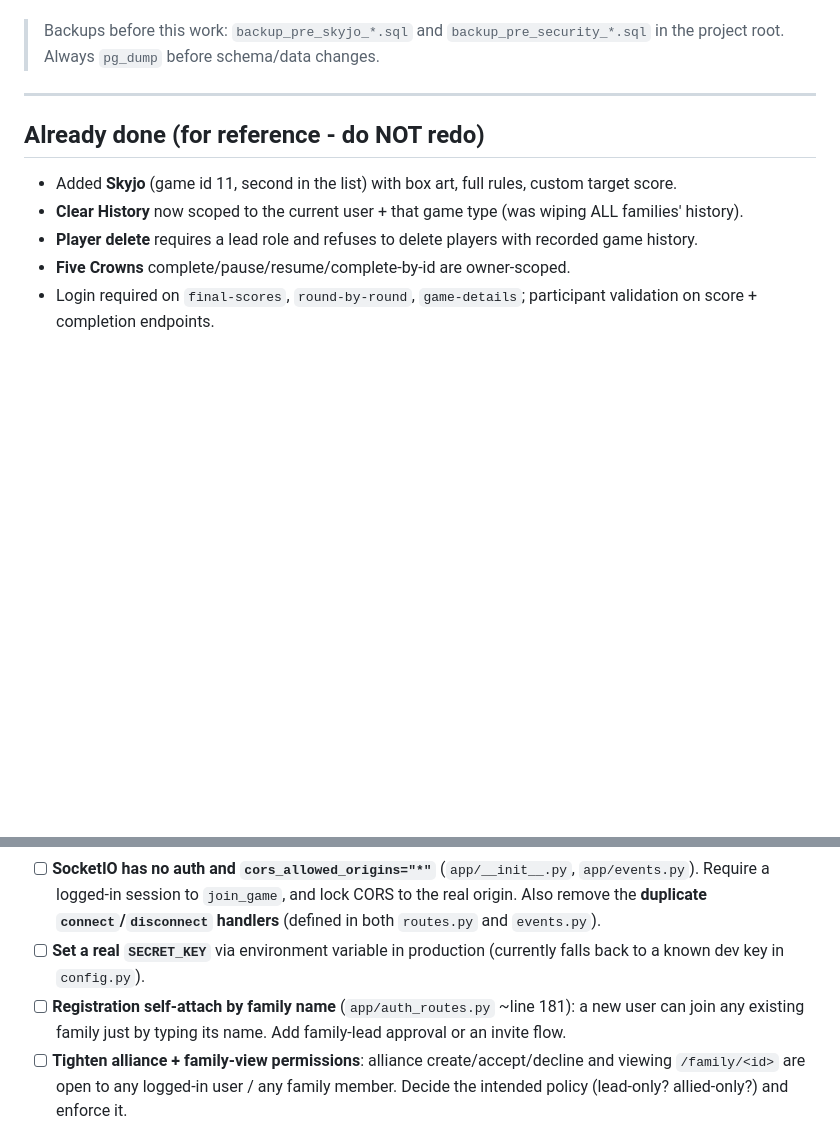
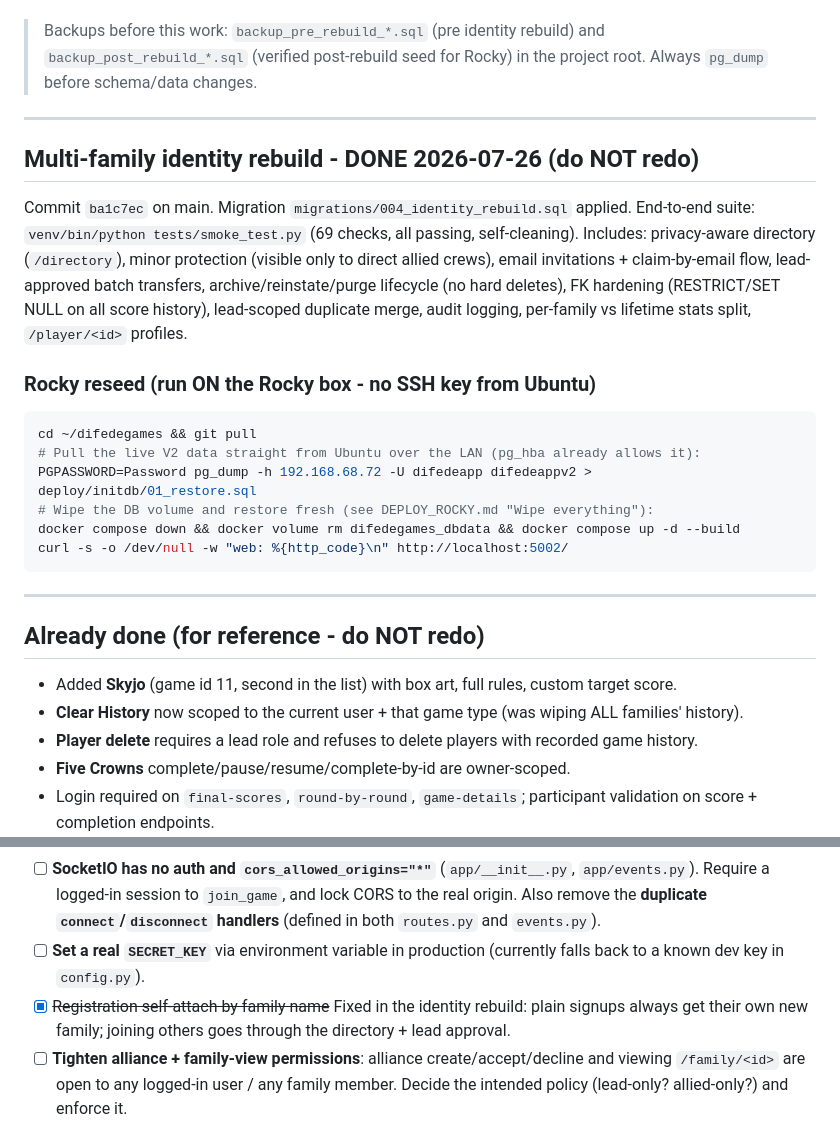
Before and after one commit to randjcoding/difedegames, a Markdown page: NEXT_STEPS.md, 2 parts joined by grey strips. Drawn GitHub-style; blank space fills up the shorter version.

Commit message:
Record identity rebuild completion and Rocky reseed steps
Co-authored-by: Cursor <cursoragent@cursor.com>

````diff
--- a/NEXT_STEPS.md
+++ b/NEXT_STEPS.md
@@ -4,8 +4,32 @@ Status as of 2026-06-20. The app is stable and running on port 5002. Everything
 listed below is a **known, open item** - none of it breaks current gameplay, but
 these are the next things to do when development resumes.
 
-> Backups before this work: `backup_pre_skyjo_*.sql` and `backup_pre_security_*.sql`
-> in the project root. Always `pg_dump` before schema/data changes.
+> Backups before this work: `backup_pre_rebuild_*.sql` (pre identity rebuild) and
+> `backup_post_rebuild_*.sql` (verified post-rebuild seed for Rocky) in the project
+> root. Always `pg_dump` before schema/data changes.
+
+---
+
+## Multi-family identity rebuild - DONE 2026-07-26 (do NOT redo)
+
+Commit `ba1c7ec` on main. Migration `migrations/004_identity_rebuild.sql` applied.
+End-to-end suite: `venv/bin/python tests/smoke_test.py` (69 checks, all passing,
+self-cleaning). Includes: privacy-aware directory (`/directory`), minor protection
+(visible only to direct allied crews), email invitations + claim-by-email flow,
+lead-approved batch transfers, archive/reinstate/purge lifecycle (no hard deletes),
+FK hardening (RESTRICT/SET NULL on all score history), lead-scoped duplicate merge,
+audit logging, per-family vs lifetime stats split, `/player/<id>` profiles.
+
+### Rocky reseed (run ON the Rocky box - no SSH key from Ubuntu)
+
+```bash
+cd ~/difedegames && git pull
+# Pull the live V2 data straight from Ubuntu over the LAN (pg_hba already allows it):
+PGPASSWORD=Password pg_dump -h 192.168.68.72 -U difedeapp difedeappv2 > deploy/initdb/01_restore.sql
+# Wipe the DB volume and restore fresh (see DEPLOY_ROCKY.md "Wipe everything"):
+docker compose down && docker volume rm difedegames_dbdata && docker compose up -d --build
+curl -s -o /dev/null -w "web: %{http_code}\n" http://localhost:5002/
+```
 
 ---
 
@@ -35,8 +59,8 @@ these are the next things to do when development resumes.
       **duplicate `connect`/`disconnect` handlers** (defined in both `routes.py` and `events.py`).
 - [ ] **Set a real `SECRET_KEY`** via environment variable in production (currently falls back to a
       known dev key in `config.py`).
-- [ ] **Registration self-attach by family name** (`app/auth_routes.py` ~line 181): a new user can
-      join any existing family just by typing its name. Add family-lead approval or an invite flow.
+- [x] ~~Registration self-attach by family name~~ Fixed in the identity rebuild: plain signups
+      always get their own new family; joining others goes through the directory + lead approval.
 - [ ] **Tighten alliance + family-view permissions**: alliance create/accept/decline and viewing
       `/family/<id>` are open to any logged-in user / any family member. Decide the intended policy
       (lead-only? allied-only?) and enforce it.
````
Also changed, not shown: other parts of NEXT_STEPS.md (+1 -1 lines).
